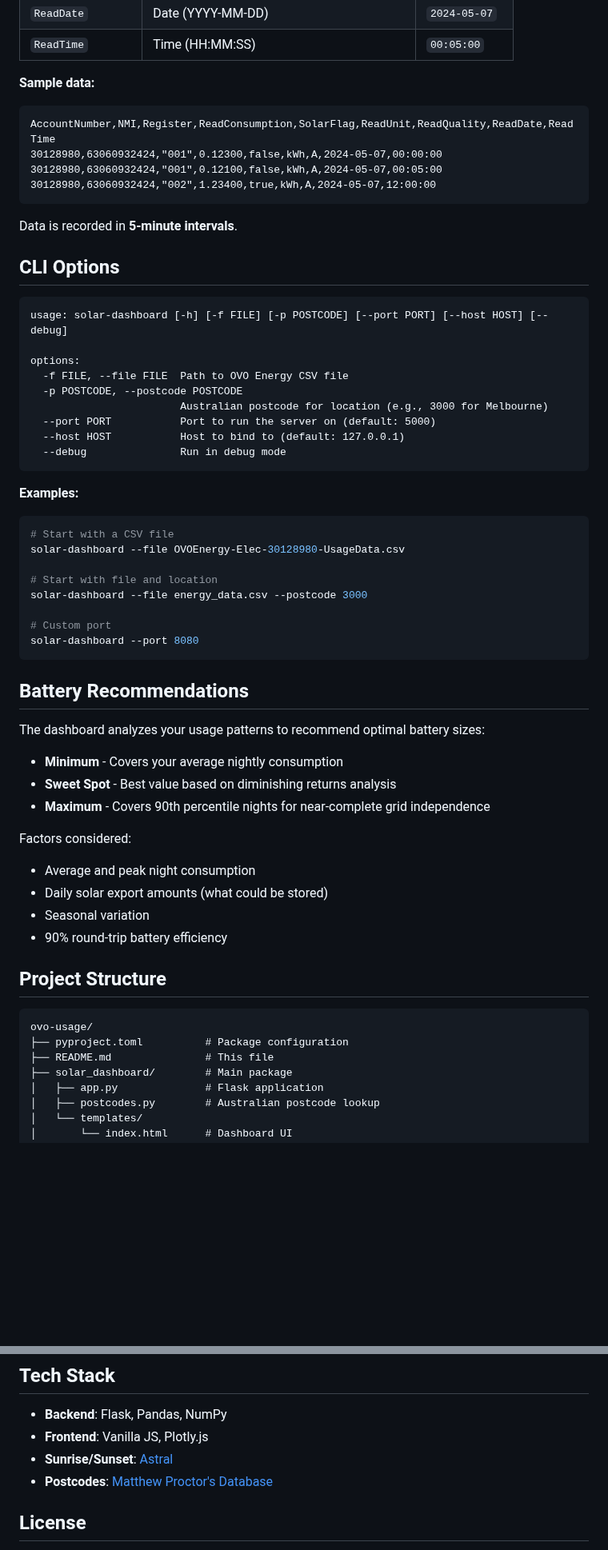
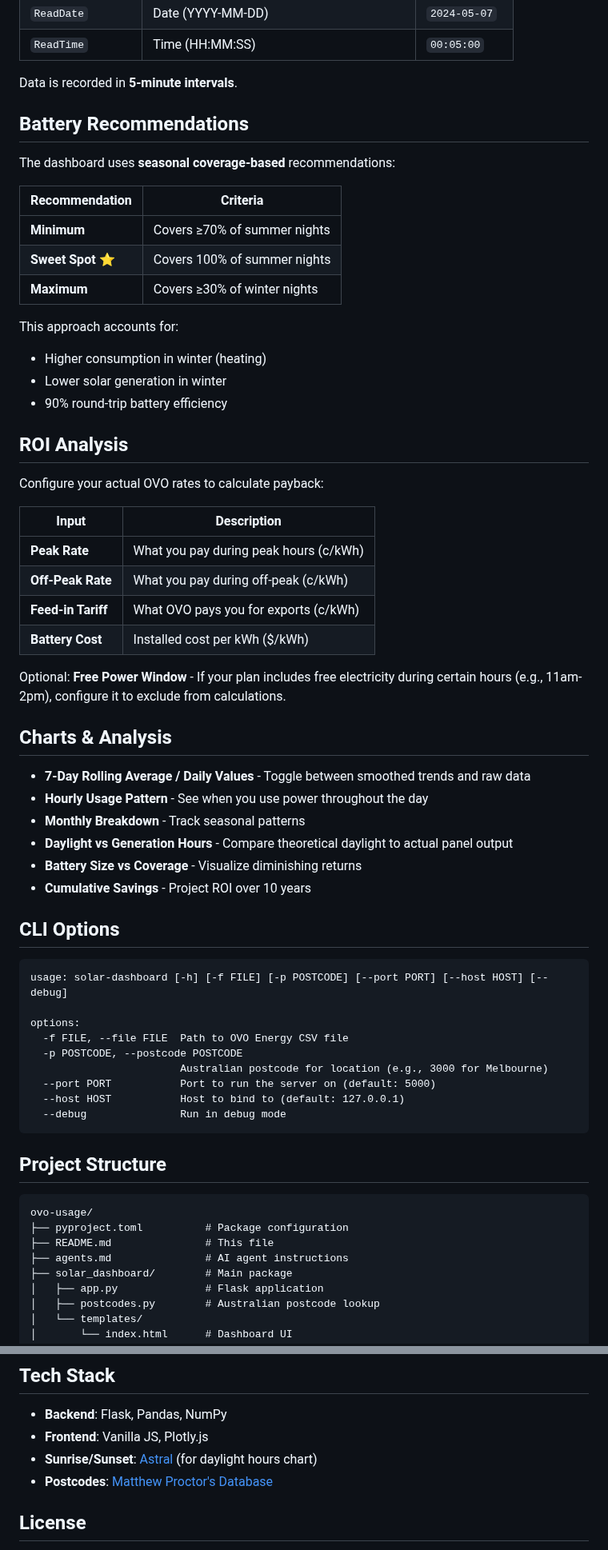
Before and after one commit to sanjan/ovo-usage, a Markdown page: README.md, 2 parts joined by grey strips. Shown at 80% size. Drawn GitHub-style; blank space fills up the shorter version.

````diff
--- a/README.md
+++ b/README.md
@@ -56,15 +60,44 @@ This dashboard **only works with OVO Energy Australia export files**. The expect
 | `ReadDate` | Date (YYYY-MM-DD) | `2024-05-07` |
 | `ReadTime` | Time (HH:MM:SS) | `00:05:00` |
 
-**Sample data:**
-```csv
-AccountNumber,NMI,Register,ReadConsumption,SolarFlag,ReadUnit,ReadQuality,ReadDate,ReadTime
-30128980,63060932424,"001",0.12300,false,kWh,A,2024-05-07,00:00:00
-30128980,63060932424,"001",0.12100,false,kWh,A,2024-05-07,00:05:00
-30128980,63060932424,"002",1.23400,true,kWh,A,2024-05-07,12:00:00
-```
+Data is recorded in **5-minute intervals**.
 
-Data is recorded in **5-minute intervals**.
+## Battery Recommendations
+
+The dashboard uses **seasonal coverage-based** recommendations:
+
+| Recommendation | Criteria |
+|----------------|----------|
+| **Minimum** | Covers ≥70% of summer nights |
+| **Sweet Spot** ⭐ | Covers 100% of summer nights |
+| **Maximum** | Covers ≥30% of winter nights |
+
+This approach accounts for:
+- Higher consumption in winter (heating)
+- Lower solar generation in winter
+- 90% round-trip battery efficiency
+
+## ROI Analysis
+
+Configure your actual OVO rates to calculate payback:
+
+| Input | Description |
+|-------|-------------|
+| **Peak Rate** | What you pay during peak hours (c/kWh) |
+| **Off-Peak Rate** | What you pay during off-peak (c/kWh) |
+| **Feed-in Tariff** | What OVO pays you for exports (c/kWh) |
+| **Battery Cost** | Installed cost per kWh ($/kWh) |
+
+Optional: **Free Power Window** - If your plan includes free electricity during certain hours (e.g., 11am-2pm), configure it to exclude from calculations.
+
+## Charts & Analysis
+
+- **7-Day Rolling Average / Daily Values** - Toggle between smoothed trends and raw data
+- **Hourly Usage Pattern** - See when you use power throughout the day
+- **Monthly Breakdown** - Track seasonal patterns
+- **Daylight vs Generation Hours** - Compare theoretical daylight to actual panel output
+- **Battery Size vs Coverage** - Visualize diminishing returns
+- **Cumulative Savings** - Project ROI over 10 years
 
 ## CLI Options
 
@@ -80,38 +113,13 @@ options:
   --debug               Run in debug mode
 ```
 
-**Examples:**
-```bash
-# Start with a CSV file
-solar-dashboard --file OVOEnergy-Elec-30128980-UsageData.csv
-
-# Start with file and location
-solar-dashboard --file energy_data.csv --postcode 3000
-
-# Custom port
-solar-dashboard --port 8080
-```
-
-## Battery Recommendations
-
-The dashboard analyzes your usage patterns to recommend optimal battery sizes:
-
-- **Minimum** - Covers your average nightly consumption
-- **Sweet Spot** - Best value based on diminishing returns analysis
-- **Maximum** - Covers 90th percentile nights for near-complete grid independence
-
-Factors considered:
-- Average and peak night consumption
-- Daily solar export amounts (what could be stored)
-- Seasonal variation
-- 90% round-trip battery efficiency
-
 ## Project Structure
 
 ```
 ovo-usage/
 ├── pyproject.toml          # Package configuration
 ├── README.md               # This file
+├── agents.md               # AI agent instructions
 ├── solar_dashboard/        # Main package
 │   ├── app.py              # Flask application
 │   ├── postcodes.py        # Australian postcode lookup
@@ -138,7 +146,7 @@ uv run ruff check .
 
 - **Backend**: Flask, Pandas, NumPy
 - **Frontend**: Vanilla JS, Plotly.js
-- **Sunrise/Sunset**: [Astral](https://github.com/sffjunkie/astral)
+- **Sunrise/Sunset**: [Astral](https://github.com/sffjunkie/astral) (for daylight hours chart)
 - **Postcodes**: [Matthew Proctor's Database](https://www.matthewproctor.com/australian_postcodes)
 
 ## License
````
Also changed, not shown: other parts of README.md (+7 -3 lines), agents.md (+42 -20 lines).
